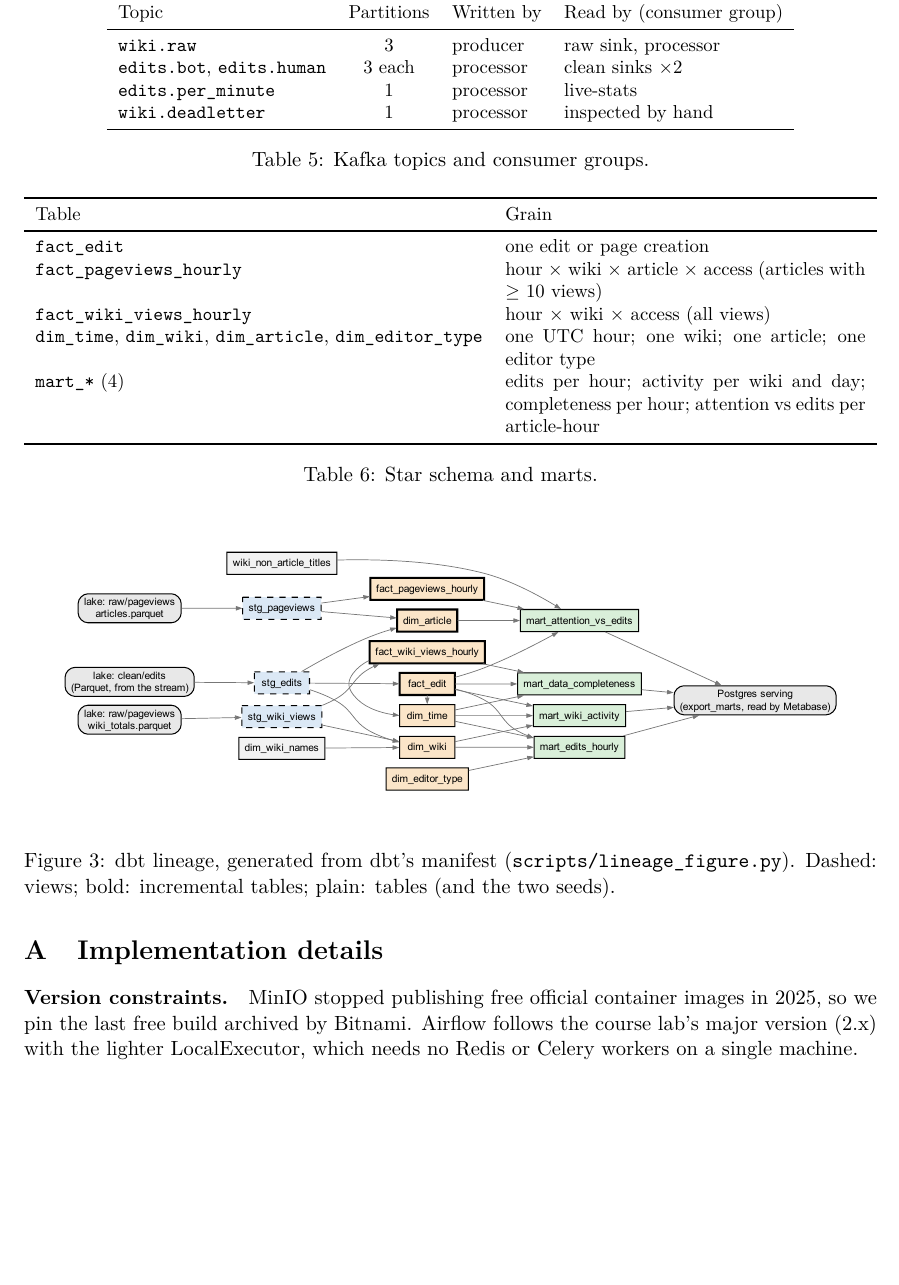
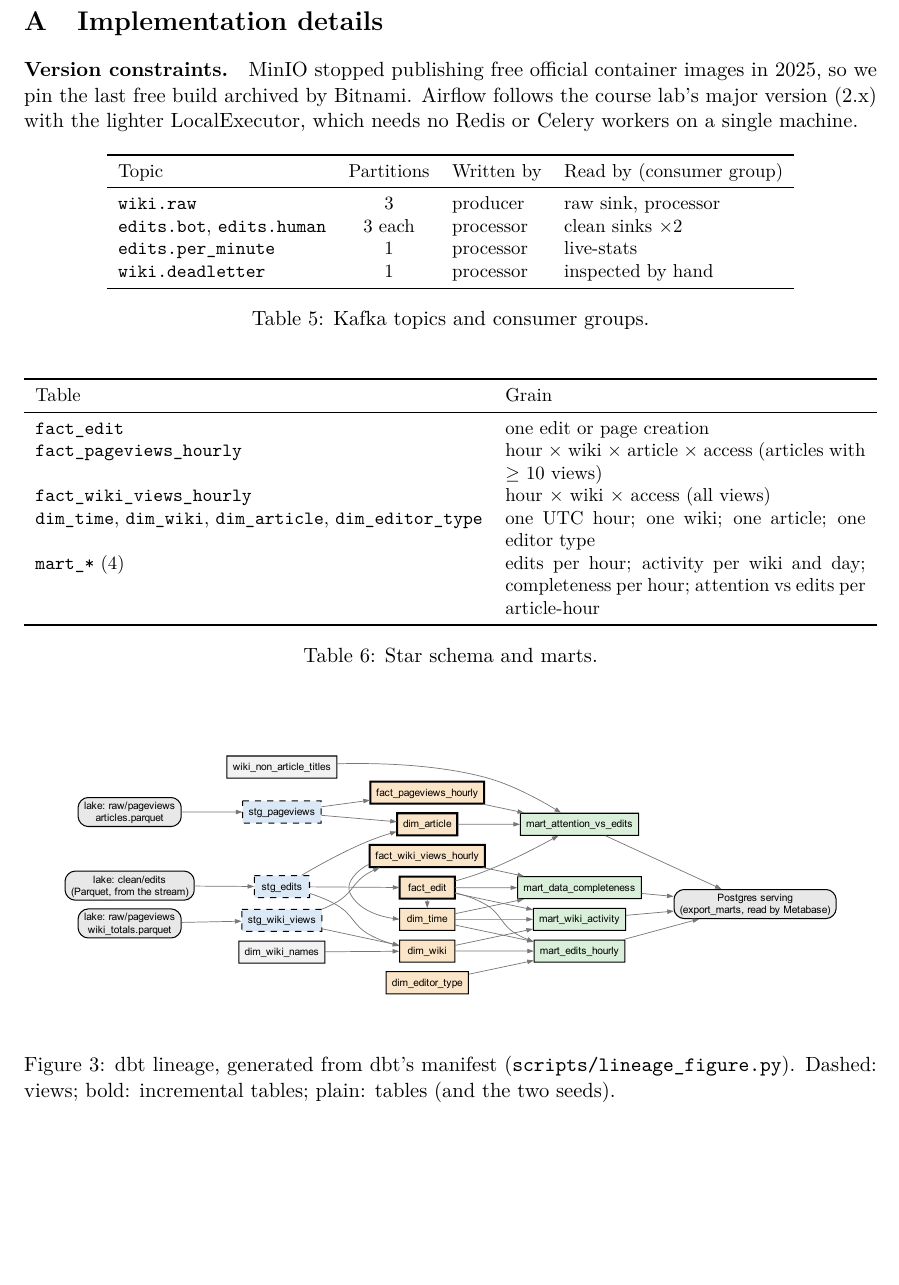
Before and after one commit to lynn60107070/dsai5102-wiki-pipeline, a LaTeX document (paper/main.tex, which reads paper/sections/08_appendix.tex): part of page 12 of 14, cut so that both start at the same text, the shorter picture padded with empty space. Compiled offline with pdfLaTeX.

Commit message:
Report appendix: topics, schema and lineage floats placed after the appendix heading

```diff
--- a/paper/sections/08_appendix.tex
+++ b/paper/sections/08_appendix.tex
@@ -24,7 +24,7 @@ the lighter LocalExecutor, which needs no Redis or Celery workers on a single ma
   \label{tab:topics}
 \end{table}
 
-\begin{table}[t]
+\begin{table}[!ht]
   \centering\small
   \begin{tabularx}{\linewidth}{lX}
     \toprule
@@ -41,7 +41,7 @@ the lighter LocalExecutor, which needs no Redis or Celery workers on a single ma
   \label{tab:schema}
 \end{table}
 
-\begin{figure}[t]
+\begin{figure}[!ht]
   \centering
   \includegraphics[width=\linewidth]{lineage.pdf}
   \caption{dbt lineage, generated from dbt's manifest (\texttt{scripts/lineage\_figure.py}). Dashed:
```
Also changed, not shown: paper/sections/08_appendix.tex (2 more changed lines).
